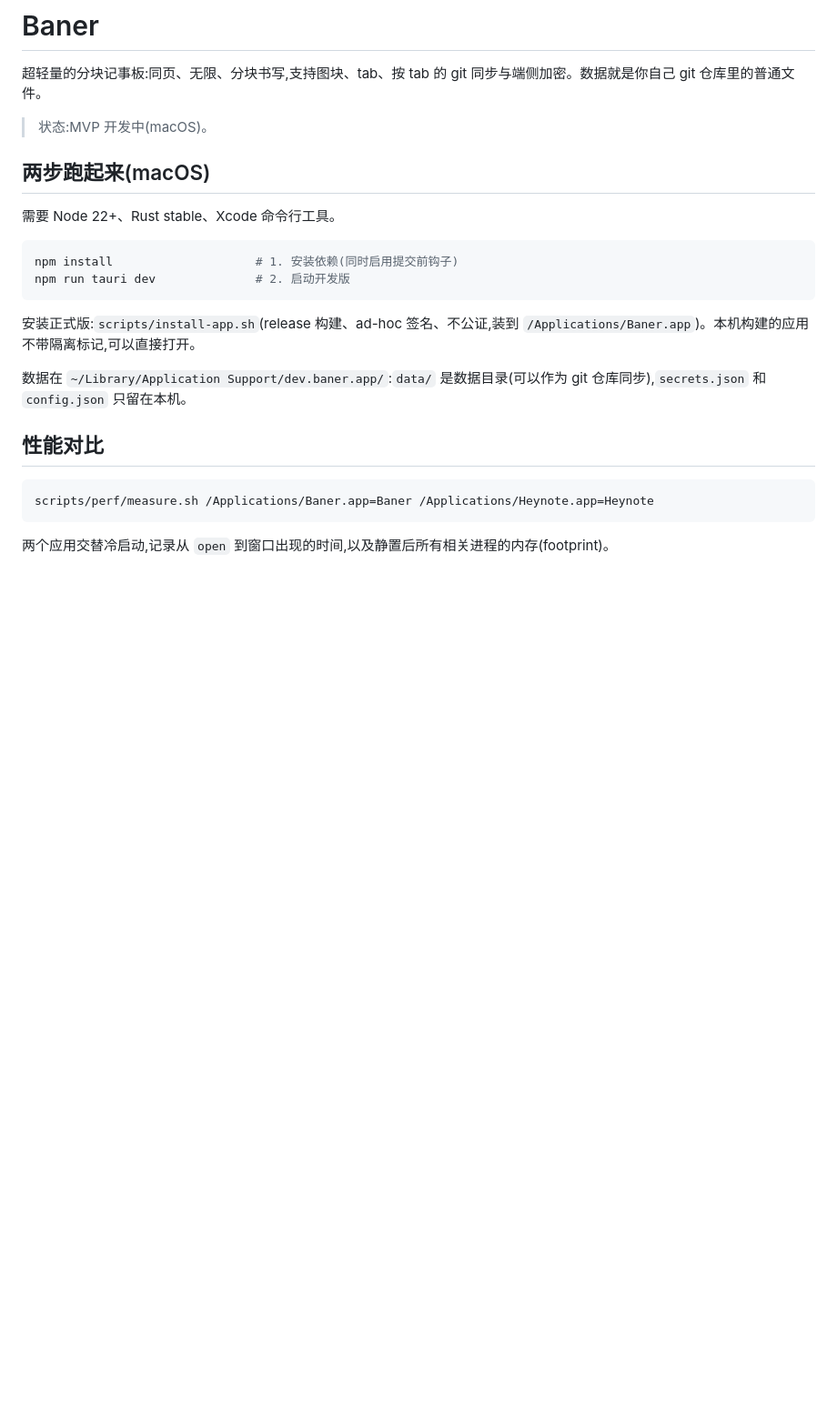
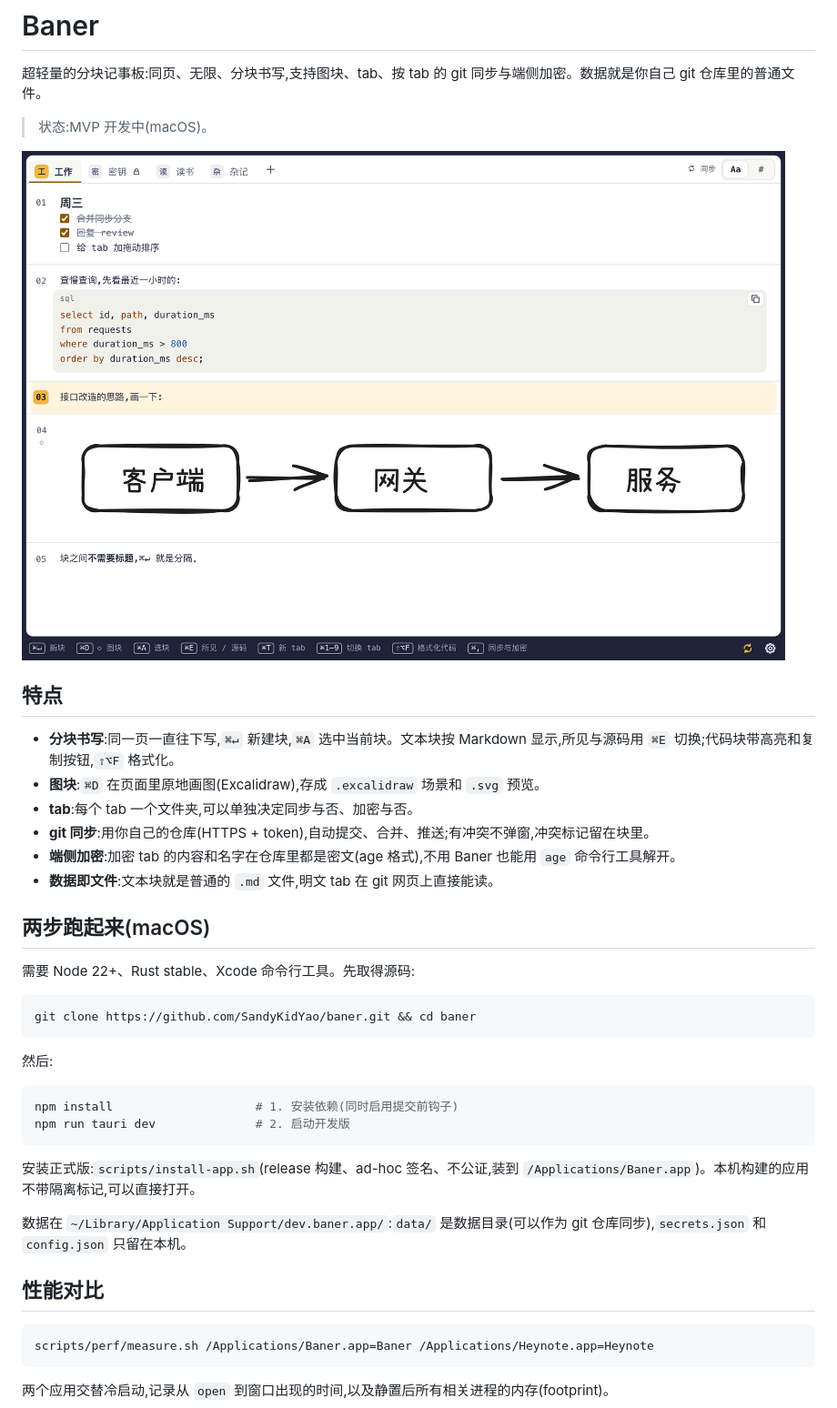
Before and after one commit to SandyKidYao/baner, a Markdown page: README.md, the part around the change. Shown at 91% size. GitHub-like rendering; pictures changed too: site/app-light.png (added); blank space fills up the shorter version.

````diff
--- a/README.md
+++ b/README.md
@@ -4,9 +4,26 @@
 
 > 状态:MVP 开发中(macOS)。
 
+![Baner 的主界面](site/app-light.png)
+
+## 特点
+
+- **分块书写**:同一页一直往下写,`⌘↵` 新建块,`⌘A` 选中当前块。文本块按 Markdown 显示,所见与源码用 `⌘E` 切换;代码块带高亮和复制按钮,`⇧⌥F` 格式化。
+- **图块**:`⌘D` 在页面里原地画图(Excalidraw),存成 `.excalidraw` 场景和 `.svg` 预览。
+- **tab**:每个 tab 一个文件夹,可以单独决定同步与否、加密与否。
+- **git 同步**:用你自己的仓库(HTTPS + token),自动提交、合并、推送;有冲突不弹窗,冲突标记留在块里。
+- **端侧加密**:加密 tab 的内容和名字在仓库里都是密文(age 格式),不用 Baner 也能用 `age` 命令行工具解开。
+- **数据即文件**:文本块就是普通的 `.md` 文件,明文 tab 在 git 网页上直接能读。
+
 ## 两步跑起来(macOS)
 
-需要 Node 22+、Rust stable、Xcode 命令行工具。
+需要 Node 22+、Rust stable、Xcode 命令行工具。先取得源码:
+
+```bash
+git clone https://github.com/SandyKidYao/baner.git && cd baner
+```
+
+然后:
 
 ```bash
 npm install                    # 1. 安装依赖(同时启用提交前钩子)
````
Also changed, not shown: site/app-dark.png (added), site/icon.png (added), 1 other file.
